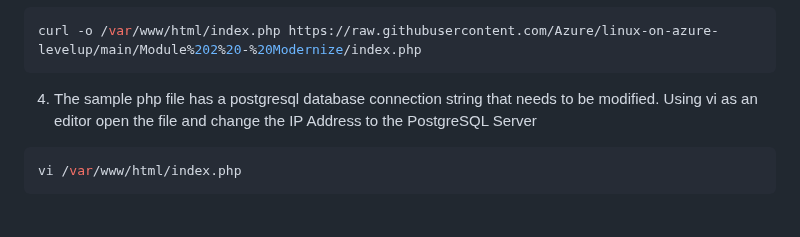
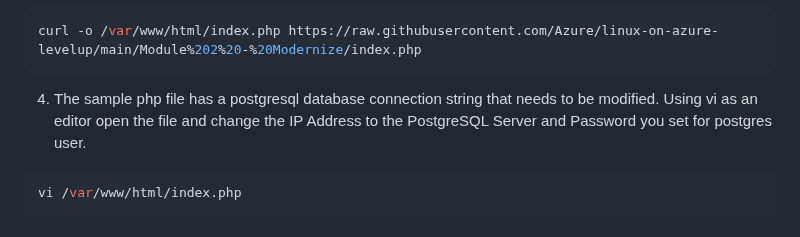
Before and after one commit to Azure/linux-on-azure-levelup, a Markdown page: Module 2 - Modernize/Module 2 Lab instructions.md, the part around the change. Drawn GitHub-style.

Commit message:
replaced password string

````diff
--- a/Module 2 - Modernize/Module 2 Lab instructions.md
+++ b/Module 2 - Modernize/Module 2 Lab instructions.md
@@ -126,7 +126,7 @@ bash setupapache.sh
 ```bash
 curl -o /var/www/html/index.php https://raw.githubusercontent.com/Azure/linux-on-azure-levelup/main/Module%202%20-%20Modernize/index.php
 ```
-4. The sample php file has a postgresql database connection string that needs to be modified. Using vi as an editor open the file and change the IP Address to the PostgreSQL Server
+4. The sample php file has a postgresql database connection string that needs to be modified. Using vi as an editor open the file and change the IP Address to the PostgreSQL Server and Password you set for postgres user.
 
 ```bash
 vi /var/www/html/index.php
````
